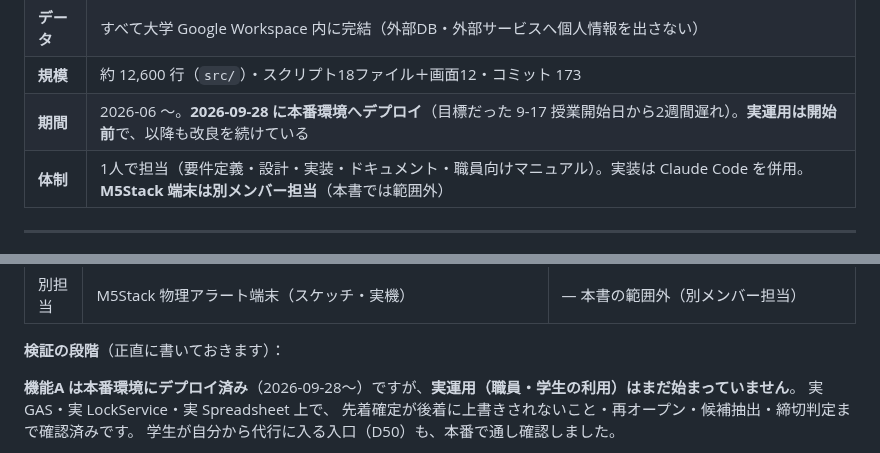
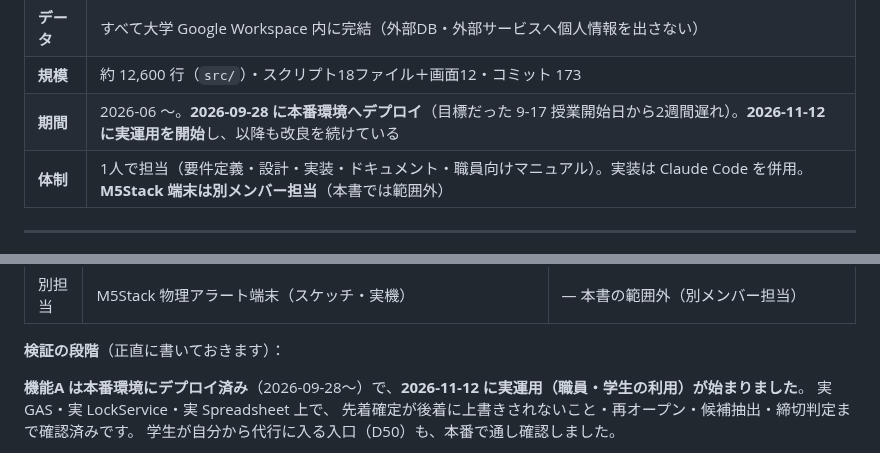
Before and after one commit to Nakano-official/takeover, a Markdown page: README.md, 2 parts joined by grey strips. Drawn GitHub-style.

```diff
--- a/README.md
+++ b/README.md
@@ -16,7 +16,7 @@
 | **技術** | Google Apps Script / HTML Service / Spreadsheet / Google Chat Webhook |
 | **データ** | すべて大学 Google Workspace 内に完結（外部DB・外部サービスへ個人情報を出さない） |
 | **規模** | 約 12,600 行（`src/`）・スクリプト18ファイル＋画面12・コミット 173 |
-| **期間** | 2026-06 〜。**2026-09-28 に本番環境へデプロイ**（目標だった 9-17 授業開始日から2週間遅れ）。**実運用は開始前**で、以降も改良を続けている |
+| **期間** | 2026-06 〜。**2026-09-28 に本番環境へデプロイ**（目標だった 9-17 授業開始日から2週間遅れ）。**2026-11-12 に実運用を開始**し、以降も改良を続けている |
 | **体制** | 1人で担当（要件定義・設計・実装・ドキュメント・職員向けマニュアル）。実装は Claude Code を併用。**M5Stack 端末は別メンバー担当**（本書では範囲外） |
 
 ---
@@ -427,7 +427,7 @@ erDiagram
 
 **検証の段階**（正直に書いておきます）：
 
-**機能A は本番環境にデプロイ済み**（2026-09-28〜）ですが、**実運用（職員・学生の利用）はまだ始まっていません**。
+**機能A は本番環境にデプロイ済み**（2026-09-28〜）で、**2026-11-12 に実運用（職員・学生の利用）が始まりました**。
 実 GAS・実 LockService・実 Spreadsheet 上で、
 先着確定が後着に上書きされないこと・再オープン・候補抽出・締切判定まで確認済みです。
 学生が自分から代行に入る入口（D50）も、本番で通し確認しました。
```
Also changed, not shown: CLAUDE.md (+5 -2 lines), docs/history/changelog.md (+7 -2 lines).
